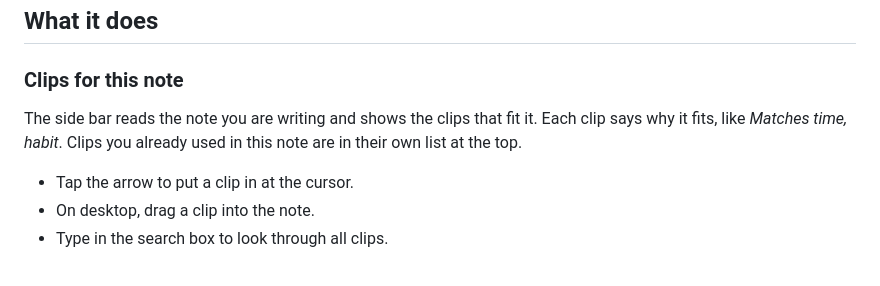
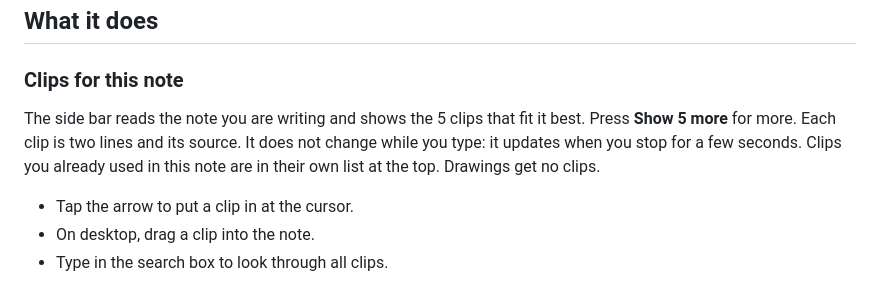
Before and after one commit to Virus7976/Obsi-Clips, a Markdown page: README.md, the part around the change. GitHub-like rendering.

Commit message:
Clips 0.5.0: a calm side bar
Co-Authored-By: Claude Opus 5.5 <noreply@anthropic.com>

```diff
--- a/README.md
+++ b/README.md
@@ -40,7 +40,7 @@ Everything else is in the library's **⋯** menu, the right-click menu in a note
 
 ### Clips for this note
 
-The side bar reads the note you are writing and shows the clips that fit it. Each clip says why it fits, like *Matches time, habit*. Clips you already used in this note are in their own list at the top.
+The side bar reads the note you are writing and shows the 5 clips that fit it best. Press **Show 5 more** for more. Each clip is two lines and its source. It does not change while you type: it updates when you stop for a few seconds. Clips you already used in this note are in their own list at the top. Drawings get no clips.
 
 - Tap the arrow to put a clip in at the cursor.
 - On desktop, drag a clip into the note.
```
Also changed, not shown: CHANGELOG.md (+11 -0 lines), docs/media/quiet-sidebar.png (added), 8 other files.
